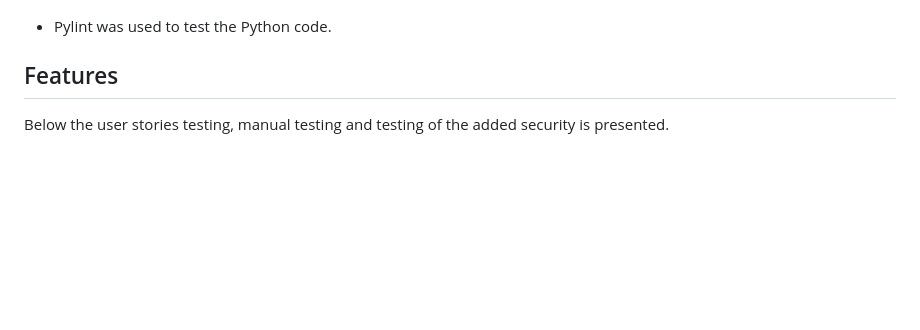
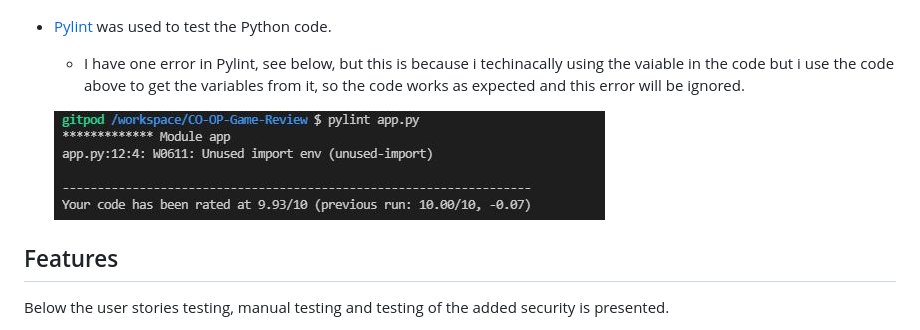
Before and after one commit to MariaLundgren/CO-OP-Game-Review, a Markdown page: TESTING.md, the part around the change. Drawn GitHub-style; pictures changed too: static/images/pylint.jpg (added); blank space fills up the shorter version.

Commit message:
added pylint results to testing

```diff
--- a/TESTING.md
+++ b/TESTING.md
@@ -16,7 +16,11 @@
 
     ![printscreen of JSHint output](static/images/jshint.jpg)
 
-- Pylint was used to test the Python code.
+- [Pylint](https://www.pylint.org/) was used to test the Python code.
+    - I have one error in Pylint, see below, but this is because i techinacally using the vaiable in the code but i use the code above to get the variables from it,
+    so the code works as expected and this error will be ignored.
+
+    ![printscreen of Pylint output](static/images/pylint.jpg)
 
 ## Features
 
```
